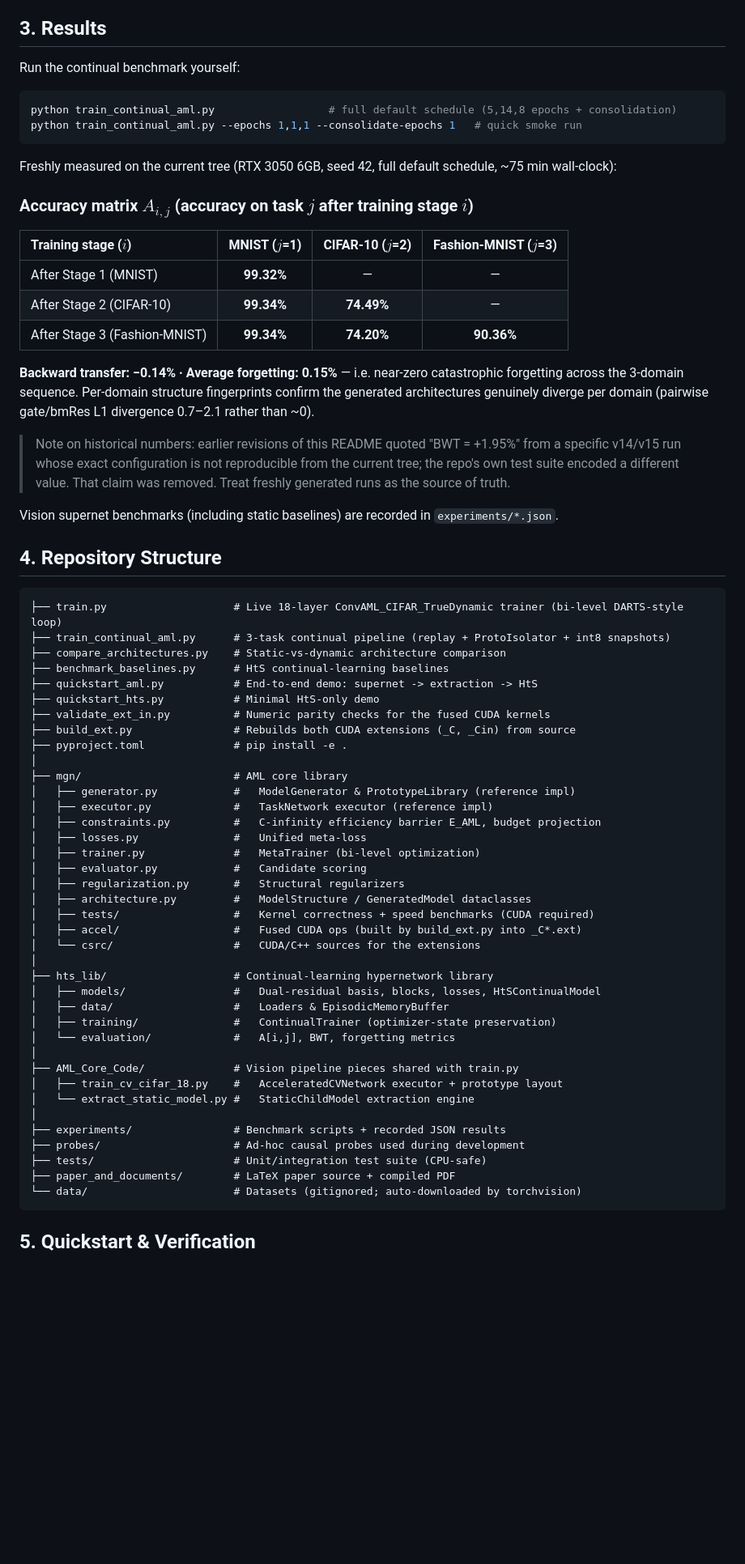
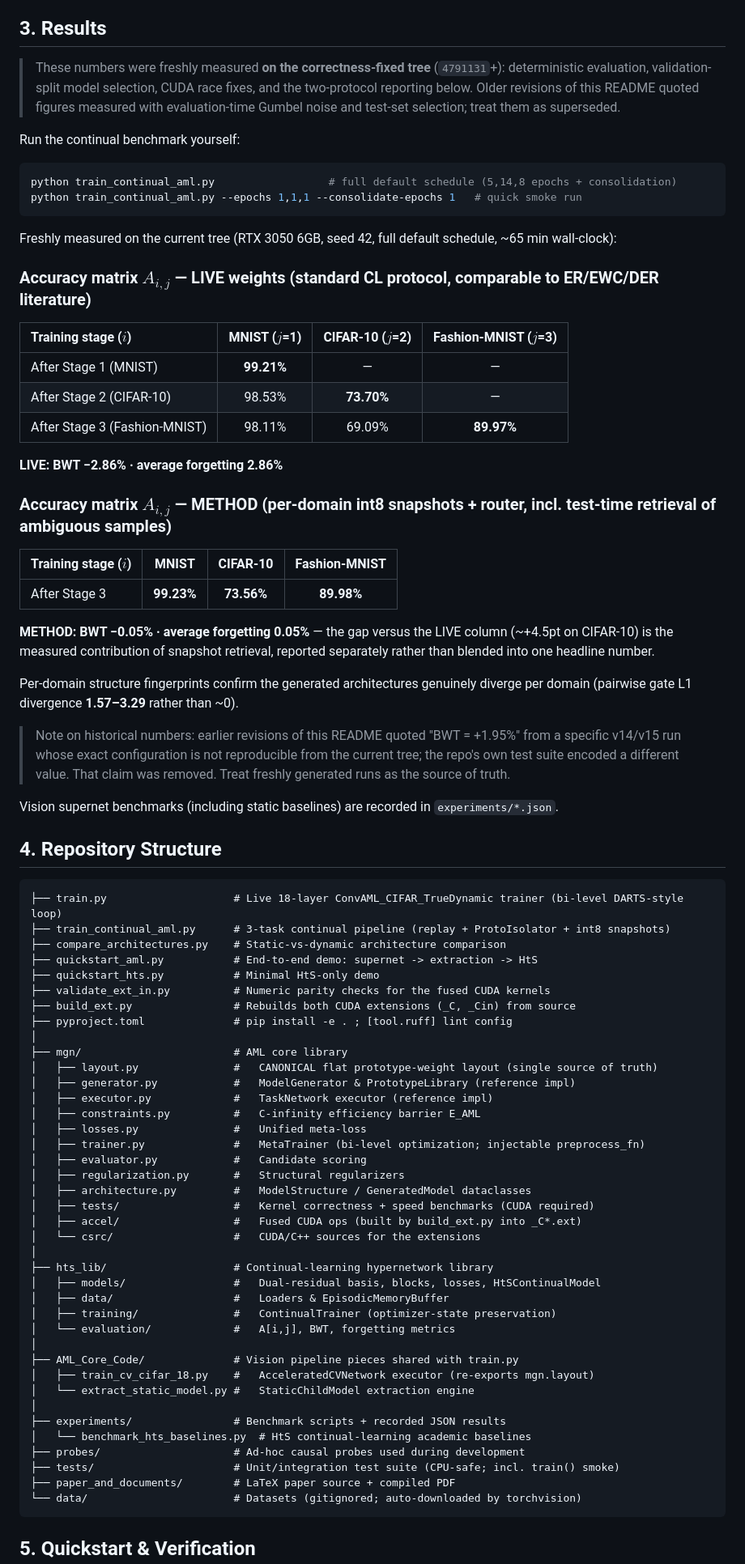
Before and after one commit to AustraliaSilver/AML, a Markdown page: README.md, the part around one of its changes. Shown at 81% size. Rendered like a GitHub page; blank space fills up the shorter version.

Commit message:
docs: replace provisional results with fresh fixes-tree full-run numbers
Full default-schedule continual run on the fixed tree (RTX 3050, seed 42, ~65 min, full_continual_fixed.log): LIVE BWT -2.86% / forgetting 2.86% vs METHOD (snapshot retrieval) -0.05% / 0.05%; final-stage accuracies reported as two separate matrices with the protocol gap interpreted (CIFAR +4.5pt is the measured contribution of retrieval, not hidden forgetting). Structure-fingerprint divergence updated to the fixed-gate measurement (1.57-3.29). Adds verified Windows build toolchain (py3.12 + torch 2.5.1/cu124 + nvcc 13.3 + VS BuildTools 18), ruff/CI notes, --dataset/--steps examples, corrected repository tree (mgn/layout.py, renamed hts baselines script).

````diff
--- a/README.md
+++ b/README.md
@@ -58,6 +58,12 @@ The AML framework unifies two complementary engines:
 
 ## 3. Results
 
+> These numbers were freshly measured **on the correctness-fixed tree**
+> (`4791131`+): deterministic evaluation, validation-split model selection,
+> CUDA race fixes, and the two-protocol reporting below. Older revisions of
+> this README quoted figures measured with evaluation-time Gumbel noise and
+> test-set selection; treat them as superseded.
+
 Run the continual benchmark yourself:
 
 ```bash
@@ -66,20 +72,30 @@ python train_continual_aml.py --epochs 1,1,1 --consolidate-epochs 1   # quick sm
 ```
 
 Freshly measured on the current tree (RTX 3050 6GB, seed 42, full default schedule,
-~75 min wall-clock):
+~65 min wall-clock):
 
-### Accuracy matrix $A_{i,j}$ (accuracy on task $j$ after training stage $i$)
+### Accuracy matrix $A_{i,j}$ — LIVE weights (standard CL protocol, comparable to ER/EWC/DER literature)
 
 | Training stage ($i$) | MNIST ($j$=1) | CIFAR-10 ($j$=2) | Fashion-MNIST ($j$=3) |
 | :--- | :---: | :---: | :---: |
-| After Stage 1 (MNIST) | **99.32%** | — | — |
-| After Stage 2 (CIFAR-10) | **99.34%** | **74.49%** | — |
-| After Stage 3 (Fashion-MNIST) | **99.34%** | **74.20%** | **90.36%** |
+| After Stage 1 (MNIST) | **99.21%** | — | — |
+| After Stage 2 (CIFAR-10) | 98.53% | **73.70%** | — |
+| After Stage 3 (Fashion-MNIST) | 98.11% | 69.09% | **89.97%** |
 
-**Backward transfer: −0.14% · Average forgetting: 0.15%** — i.e. near-zero
-catastrophic forgetting across the 3-domain sequence. Per-domain structure
-fingerprints confirm the generated architectures genuinely diverge per domain
-(pairwise gate/bmRes L1 divergence 0.7–2.1 rather than ~0).
+**LIVE: BWT −2.86% · average forgetting 2.86%**
+
+### Accuracy matrix $A_{i,j}$ — METHOD (per-domain int8 snapshots + router, incl. test-time retrieval of ambiguous samples)
+
+| Training stage ($i$) | MNIST | CIFAR-10 | Fashion-MNIST |
+| :--- | :---: | :---: | :---: |
+| After Stage 3 | **99.23%** | **73.56%** | **89.98%** |
+
+**METHOD: BWT −0.05% · average forgetting 0.05%** — the gap versus the LIVE
+column (~+4.5pt on CIFAR-10) is the measured contribution of snapshot
+retrieval, reported separately rather than blended into one headline number.
+
+Per-domain structure fingerprints confirm the generated architectures genuinely
+diverge per domain (pairwise gate L1 divergence **1.57–3.29** rather than ~0).
 
 > Note on historical numbers: earlier revisions of this README quoted
 > "BWT = +1.95%" from a specific v14/v15 run whose exact configuration is not
@@ -96,19 +112,19 @@ Vision supernet benchmarks (including static baselines) are recorded in
 ├── train.py                    # Live 18-layer ConvAML_CIFAR_TrueDynamic trainer (bi-level DARTS-style loop)
 ├── train_continual_aml.py      # 3-task continual pipeline (replay + ProtoIsolator + int8 snapshots)
 ├── compare_architectures.py    # Static-vs-dynamic architecture comparison
-├── benchmark_baselines.py      # HtS continual-learning baselines
 ├── quickstart_aml.py           # End-to-end demo: supernet -> extraction -> HtS
 ├── quickstart_hts.py           # Minimal HtS-only demo
 ├── validate_ext_in.py          # Numeric parity checks for the fused CUDA kernels
 ├── build_ext.py                # Rebuilds both CUDA extensions (_C, _Cin) from source
-├── pyproject.toml              # pip install -e .
+├── pyproject.toml              # pip install -e . ; [tool.ruff] lint config
 │
 ├── mgn/                        # AML core library
+│   ├── layout.py               #   CANONICAL flat prototype-weight layout (single source of truth)
 │   ├── generator.py            #   ModelGenerator & PrototypeLibrary (reference impl)
 │   ├── executor.py             #   TaskNetwork executor (reference impl)
-│   ├── constraints.py          #   C-infinity efficiency barrier E_AML, budget projection
+│   ├── constraints.py          #   C-infinity efficiency barrier E_AML
 │   ├── losses.py               #   Unified meta-loss
-│   ├── trainer.py              #   MetaTrainer (bi-level optimization)
+│   ├── trainer.py              #   MetaTrainer (bi-level optimization; injectable preprocess_fn)
 │   ├── evaluator.py            #   Candidate scoring
 │   ├── regularization.py       #   Structural regularizers
 │   ├── architecture.py         #   ModelStructure / GeneratedModel dataclasses
@@ -123,12 +139,13 @@ Vision supernet benchmarks (including static baselines) are recorded in
 │   └── evaluation/             #   A[i,j], BWT, forgetting metrics
 │
 ├── AML_Core_Code/              # Vision pipeline pieces shared with train.py
-│   ├── train_cv_cifar_18.py    #   AcceleratedCVNetwork executor + prototype layout
+│   ├── train_cv_cifar_18.py    #   AcceleratedCVNetwork executor (re-exports mgn.layout)
 │   └── extract_static_model.py #   StaticChildModel extraction engine
 │
 ├── experiments/                # Benchmark scripts + recorded JSON results
+│   └── benchmark_hts_baselines.py  # HtS continual-learning academic baselines
 ├── probes/                     # Ad-hoc causal probes used during development
-├── tests/                      # Unit/integration test suite (CPU-safe)
+├── tests/                      # Unit/integration test suite (CPU-safe; incl. train() smoke)
 ├── paper_and_documents/        # LaTeX paper source + compiled PDF
 └── data/                       # Datasets (gitignored; auto-downloaded by torchvision)
 ```
````
Also changed, not shown: other parts of README.md (+22 -3 lines).
